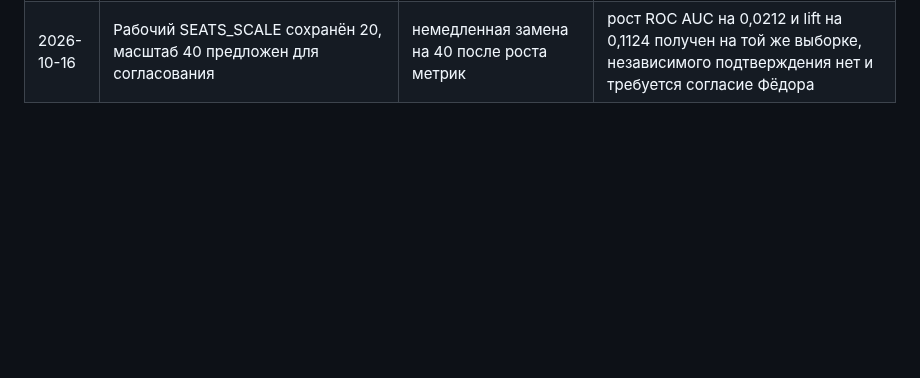
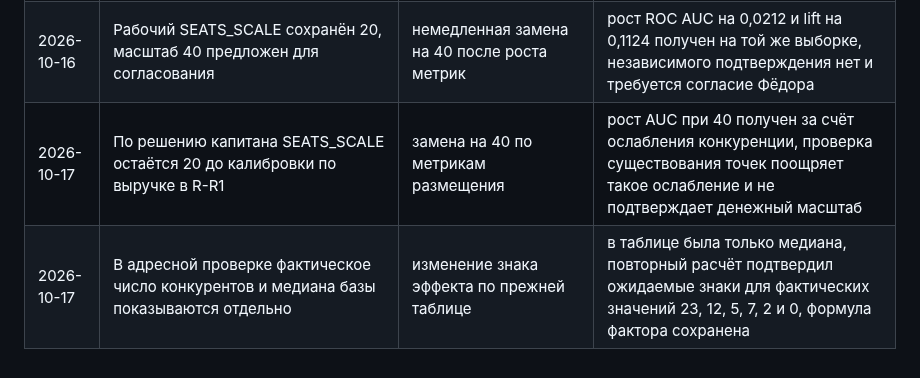
Before and after one commit to TheDucklet/SimplyLovely_hack, a Markdown page: docs/decisions.md, the part around the change. Drawn GitHub-style; blank space fills up the shorter version.

```diff
--- a/docs/decisions.md
+++ b/docs/decisions.md
@@ -38,3 +38,5 @@
 | 2026-10-16 | Изменение каталога и разметки проверяется отдельно на старых и объединённых положительных ячейках с общим контролем | сравнение только итоговых ROC AUC разных выборок | добавление точек меняет целевую переменную, одинаковый контроль позволяет разделить два изменения |
 | 2026-10-16 | Расчёт исключения точки выполняется по её связям с соседними источниками спроса | пересчёт всех ячеек отдельно для каждого из 87 значений мест | сохранена проверка разных привлекательностей в одной ячейке, объём работы зависит от локальных связей |
 | 2026-10-16 | Рабочий SEATS_SCALE сохранён 20, масштаб 40 предложен для согласования | немедленная замена на 40 после роста метрик | рост ROC AUC на 0,0212 и lift на 0,1124 получен на той же выборке, независимого подтверждения нет и требуется согласие Фёдора |
+| 2026-10-17 | По решению капитана SEATS_SCALE остаётся 20 до калибровки по выручке в R-R1 | замена на 40 по метрикам размещения | рост AUC при 40 получен за счёт ослабления конкуренции, проверка существования точек поощряет такое ослабление и не подтверждает денежный масштаб |
+| 2026-10-17 | В адресной проверке фактическое число конкурентов и медиана базы показываются отдельно | изменение знака эффекта по прежней таблице | в таблице была только медиана, повторный расчёт подтвердил ожидаемые знаки для фактических значений 23, 12, 5, 7, 2 и 0, формула фактора сохранена |
```
Also changed, not shown: docs/model.md (+16 -14 lines), docs/img/validation_r4b_addresses.png, 7 other files.
